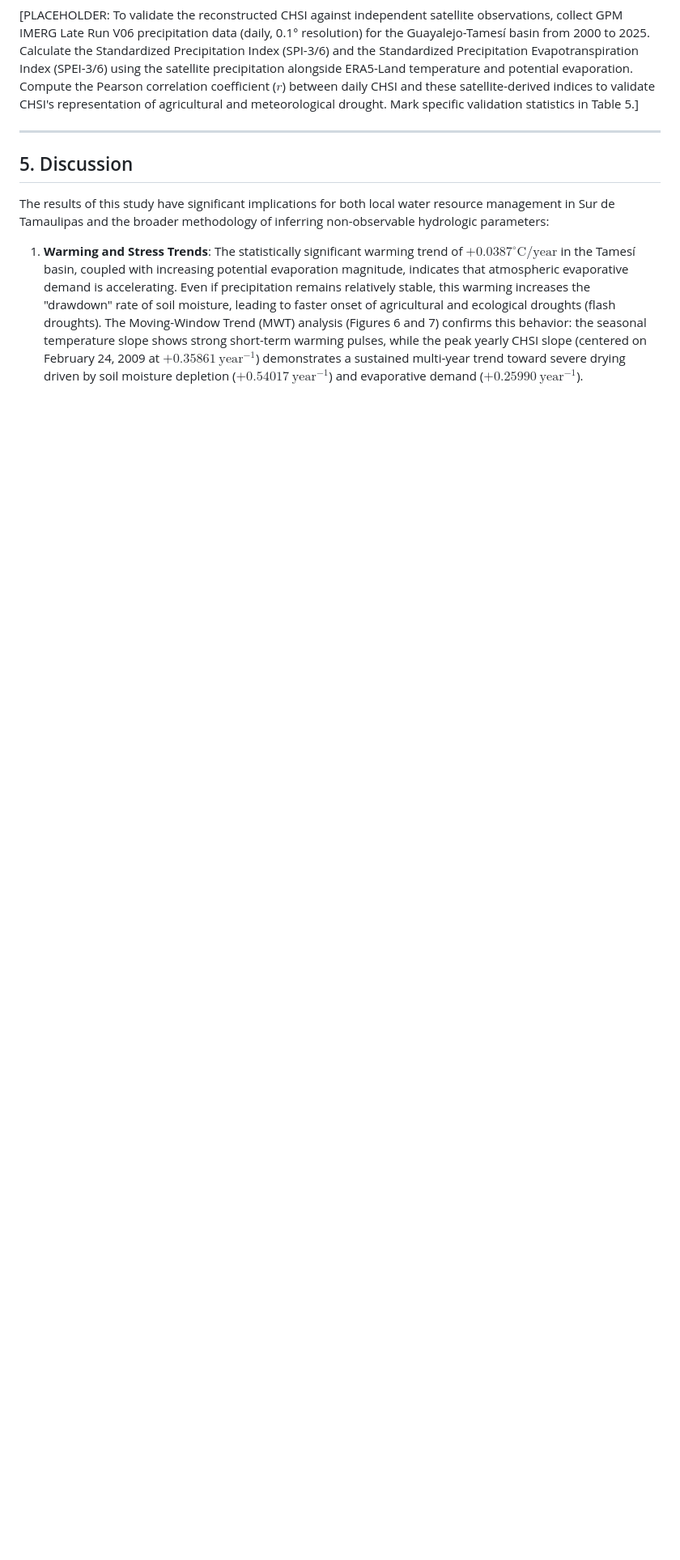
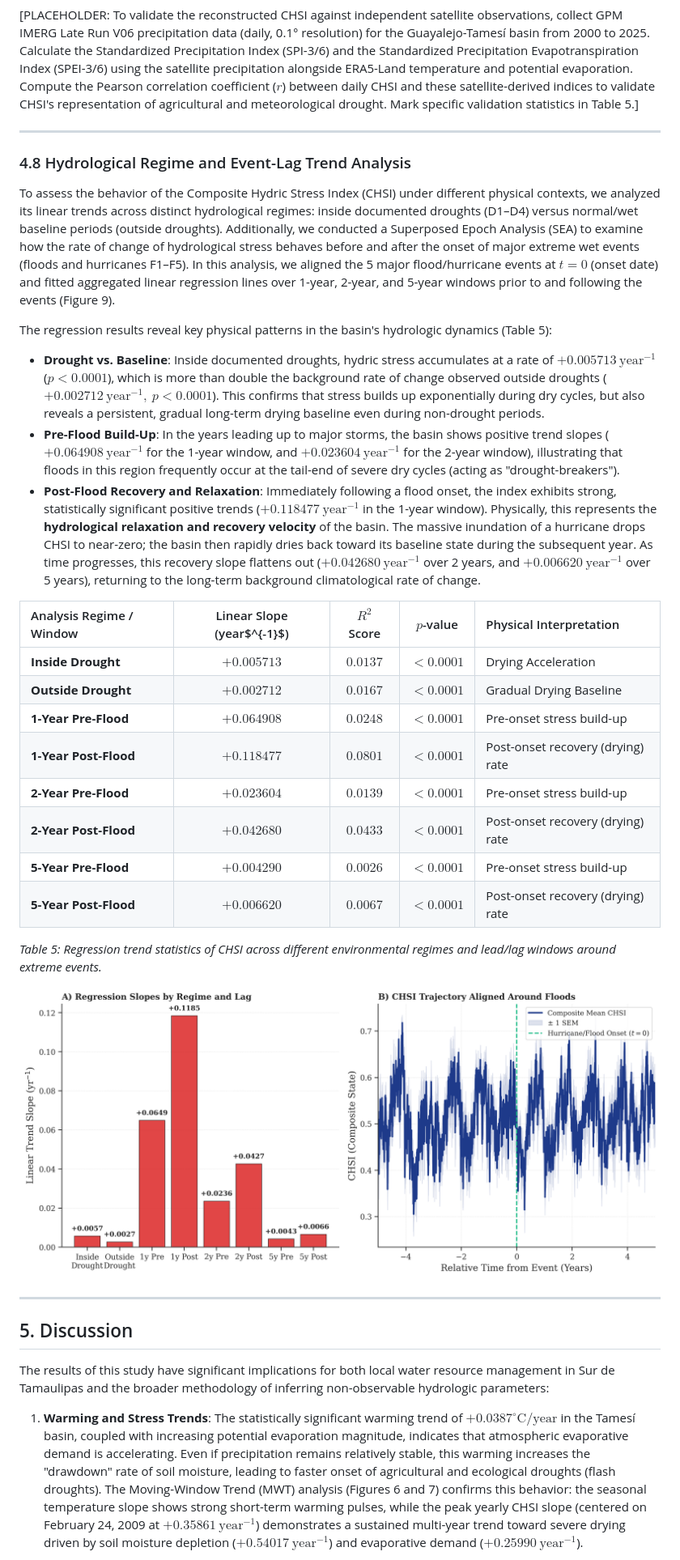
Before and after one commit to H4Z33/ERA5Viewer, a Markdown page: article_draft.md, the part around the change. Shown: that part at 81% size. Rendered like a GitHub page; pictures changed too: reports/figures/09_chsi_event_regime_trends.png (added); blank space fills up the shorter version.

Commit message:
doc: add hydrological regime and lead/lag trend analysis (Superposed Epoch Analysis)

```diff
--- a/article_draft.md
+++ b/article_draft.md
@@ -714,6 +714,32 @@ This state representation shows the physical thresholds of drought onset. For ex
 
 ---
 
+### 4.8 Hydrological Regime and Event-Lag Trend Analysis
+
+To assess the behavior of the Composite Hydric Stress Index (CHSI) under different physical contexts, we analyzed its linear trends across distinct hydrological regimes: inside documented droughts (D1–D4) versus normal/wet baseline periods (outside droughts). Additionally, we conducted a Superposed Epoch Analysis (SEA) to examine how the rate of change of hydrological stress behaves before and after the onset of major extreme wet events (floods and hurricanes F1–F5). In this analysis, we aligned the 5 major flood/hurricane events at $t = 0$ (onset date) and fitted aggregated linear regression lines over 1-year, 2-year, and 5-year windows prior to and following the events (Figure 9).
+
+The regression results reveal key physical patterns in the basin's hydrologic dynamics (Table 5):
+- **Drought vs. Baseline**: Inside documented droughts, hydric stress accumulates at a rate of $+0.005713\ \text{year}^{-1}$ ($p < 0.0001$), which is more than double the background rate of change observed outside droughts ($+0.002712\ \text{year}^{-1}, \ p < 0.0001$). This confirms that stress builds up exponentially during dry cycles, but also reveals a persistent, gradual long-term drying baseline even during non-drought periods.
+- **Pre-Flood Build-Up**: In the years leading up to major storms, the basin shows positive trend slopes ($+0.064908\ \text{year}^{-1}$ for the 1-year window, and $+0.023604\ \text{year}^{-1}$ for the 2-year window), illustrating that floods in this region frequently occur at the tail-end of severe dry cycles (acting as "drought-breakers").
+- **Post-Flood Recovery and Relaxation**: Immediately following a flood onset, the index exhibits strong, statistically significant positive trends ($+0.118477\ \text{year}^{-1}$ in the 1-year window). Physically, this represents the **hydrological relaxation and recovery velocity** of the basin. The massive inundation of a hurricane drops CHSI to near-zero; the basin then rapidly dries back toward its baseline state during the subsequent year. As time progresses, this recovery slope flattens out ($+0.042680\ \text{year}^{-1}$ over 2 years, and $+0.006620\ \text{year}^{-1}$ over 5 years), returning to the long-term background climatological rate of change.
+
+| Analysis Regime / Window | Linear Slope (year$^{-1}$) | $R^2$ Score | $p$-value | Physical Interpretation |
+| :--- | :---: | :---: | :---: | :--- |
+| **Inside Drought** | $+0.005713$ | $0.0137$ | $< 0.0001$ | Drying Acceleration |
+| **Outside Drought** | $+0.002712$ | $0.0167$ | $< 0.0001$ | Gradual Drying Baseline |
+| **1-Year Pre-Flood** | $+0.064908$ | $0.0248$ | $< 0.0001$ | Pre-onset stress build-up |
+| **1-Year Post-Flood** | $+0.118477$ | $0.0801$ | $< 0.0001$ | Post-onset recovery (drying) rate |
+| **2-Year Pre-Flood** | $+0.023604$ | $0.0139$ | $< 0.0001$ | Pre-onset stress build-up |
+| **2-Year Post-Flood** | $+0.042680$ | $0.0433$ | $< 0.0001$ | Post-onset recovery (drying) rate |
+| **5-Year Pre-Flood** | $+0.004290$ | $0.0026$ | $< 0.0001$ | Pre-onset stress build-up |
+| **5-Year Post-Flood** | $+0.006620$ | $0.0067$ | $< 0.0001$ | Post-onset recovery (drying) rate |
+
+*Table 5: Regression trend statistics of CHSI across different environmental regimes and lead/lag windows around extreme events.*
+
+![Figure 9: CHSI Event Regime Regression Slopes and Superposed Epoch Analysis (SEA) Aligned Around Floods](reports/figures/09_chsi_event_regime_trends.png)
+
+---
+
 ## 5. Discussion
 
 
```
Also changed, not shown: 1 other file.
